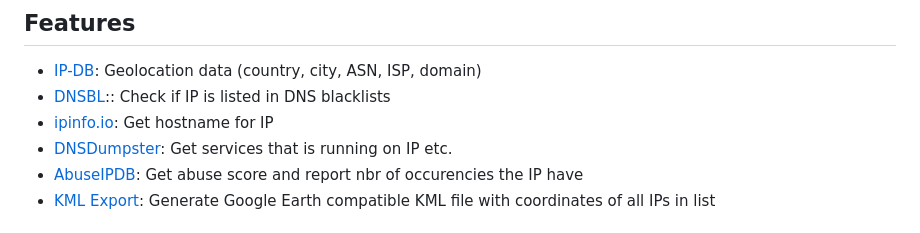
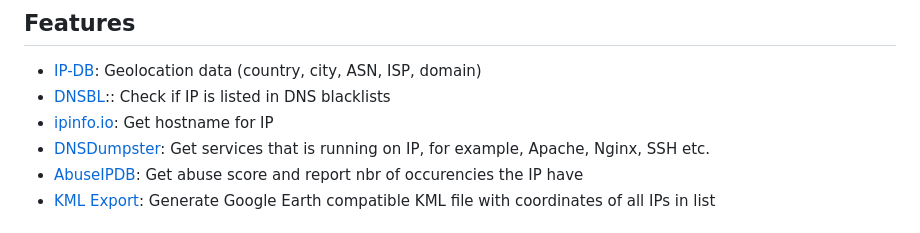
Before and after one commit to magapp/enrich-ip, a Markdown page: README.md, the part around the change. GitHub-like rendering.

```diff
--- a/README.md
+++ b/README.md
@@ -68,7 +68,7 @@ You can also supply a CSV file with columns, then enrich-ip will add more column
 - [IP-DB](https://ip-db.com/): Geolocation data (country, city, ASN, ISP, domain)
 - [DNSBL](https://dnsbl.info):: Check if IP is listed in DNS blacklists
 - [ipinfo.io](http://ipinfo.io): Get hostname for IP
-- [DNSDumpster](https://dnsdumpster.com): Get services that is running on IP etc.
+- [DNSDumpster](https://dnsdumpster.com): Get services that is running on IP, for example, Apache, Nginx, SSH etc.
 - [AbuseIPDB](https://www.abuseipdb.com): Get abuse score and report nbr of occurencies the IP have
 - [KML Export](https://earth.google.com): Generate Google Earth compatible KML file with coordinates of all IPs in list
 
```
